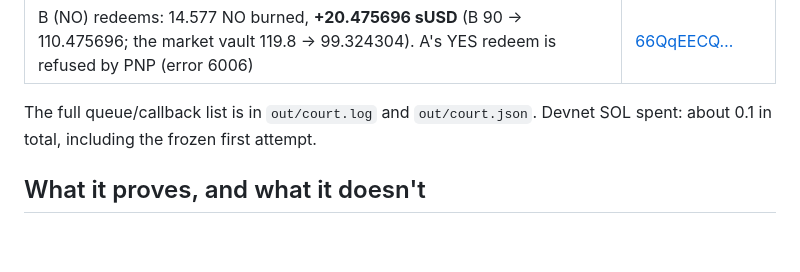
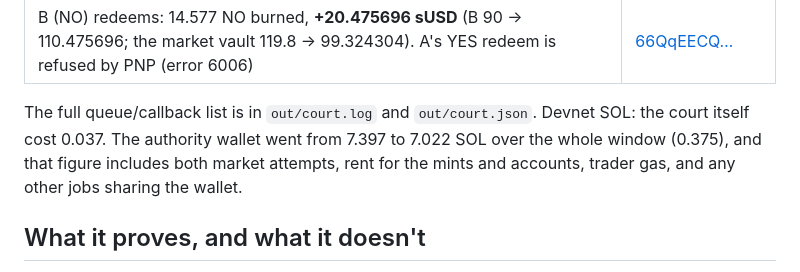
Before and after one commit to PugarHuda/saring, a Markdown page: pnp/README.md, the part around the change. GitHub-like rendering; blank space fills up the shorter version.

Commit message:
pnp: README SOL figure
Co-Authored-By: Claude Opus 5.5 (1M context) <noreply@anthropic.com>

```diff
--- a/pnp/README.md
+++ b/pnp/README.md
@@ -31,7 +31,7 @@ Run from the repo root after `cd pnp && npm i`. Logs and JSON are in `pnp/out/`.
 | `settle_market_v2(yes_winner=false)` signed by the oracle (court authority), with a Memo in the **same tx**: `saring-court:47GB…m1hF outcome:NO (0-2, excluded 1) settles pnp-market:BBat…jK18`. The market account now reads `resolved=true, winning_token_id=No` | [62ttfBdo…](https://explorer.solana.com/tx/62ttfBdoatuQggXSYBizd3rV6AACEY6hHHnewzGjKXMib1S7yDZk7w58TR9yD7M6Y24RbyyXZFdEhjGXPhfqv9Dj?cluster=devnet) |
 | B (NO) redeems: 14.577 NO burned, **+20.475696 sUSD** (B 90 → 110.475696; the market vault 119.8 → 99.324304). A's YES redeem is refused by PNP (error 6006) | [66QqEECQ…](https://explorer.solana.com/tx/66QqEECQujyx4QittXnT8k1GsCPmG9TvjCsMc8z7gJm9pfDFA9tLTB4WiXrshhGXMCX7Hq58dNSvv6dp3YFXWZtE?cluster=devnet) |
 
-The full queue/callback list is in `out/court.log` and `out/court.json`. Devnet SOL spent: about 0.1 in total, including the frozen first attempt.
+The full queue/callback list is in `out/court.log` and `out/court.json`. Devnet SOL: the court itself cost 0.037. The authority wallet went from 7.397 to 7.022 SOL over the whole window (0.375), and that figure includes both market attempts, rent for the mints and accounts, trader gas, and any other jobs sharing the wallet.
 
 ## What it proves, and what it doesn't
 
```
